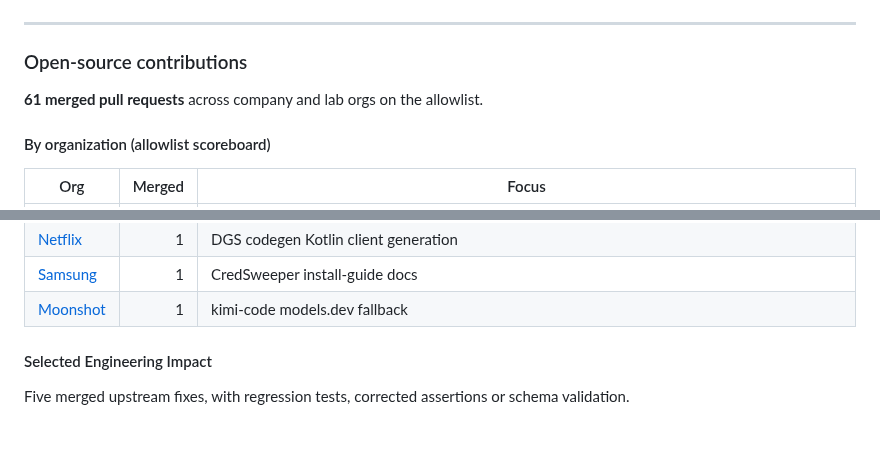
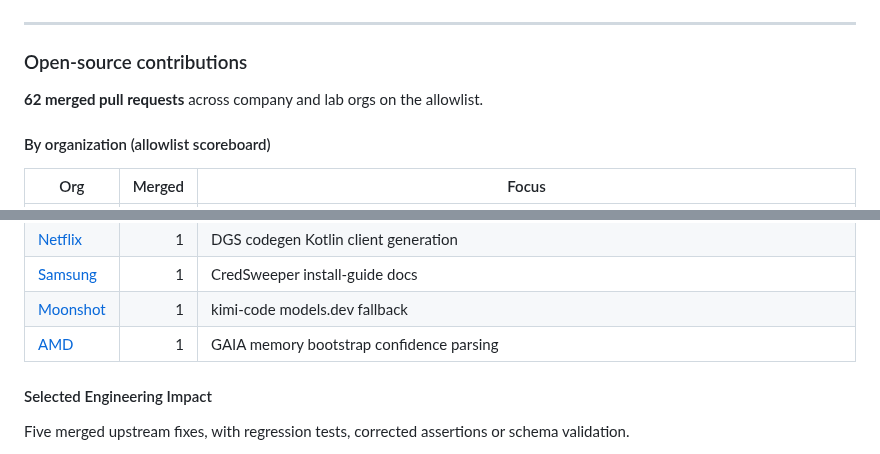
Before and after one commit to mangeshraut712/mangeshraut712, a Markdown page: README.md, 2 parts joined by grey strips. GitHub-like rendering.

Commit message:
Update merged PR count to 62 (add AMD)

```diff
--- a/README.md
+++ b/README.md
@@ -76,7 +76,7 @@ The VAD figures come from Sep 11, 2026 CI. Latency measures batch whole-file pro
 
 ### Open-source contributions
 
-**61 merged pull requests** across company and lab orgs on the allowlist.
+**62 merged pull requests** across company and lab orgs on the allowlist.
 
 #### By organization (allowlist scoreboard)
 
@@ -94,6 +94,7 @@ The VAD figures come from Sep 11, 2026 CI. Latency measures batch whole-file pro
 | [Netflix](https://github.com/Netflix/dgs-codegen/pull/997) | 1 | DGS codegen Kotlin client generation |
 | [Samsung](https://github.com/Samsung/CredSweeper/pull/997) | 1 | CredSweeper install-guide docs |
 | [Moonshot](https://github.com/MoonshotAI/kimi-code/pull/2416) | 1 | kimi-code models.dev fallback |
+| [AMD](https://github.com/amd/gaia/pull/6656) | 1 | GAIA memory bootstrap confidence parsing |
 
 #### Selected Engineering Impact
 
```
